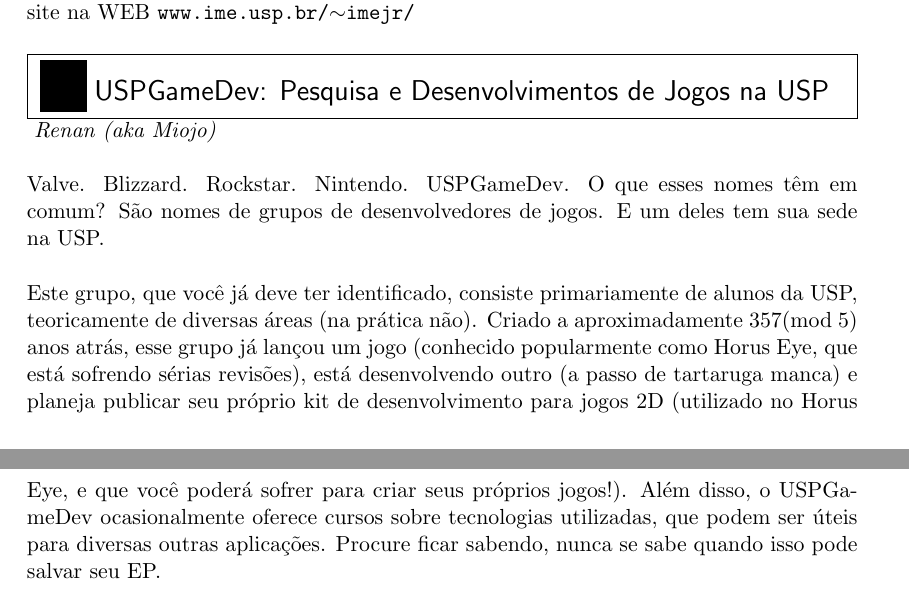
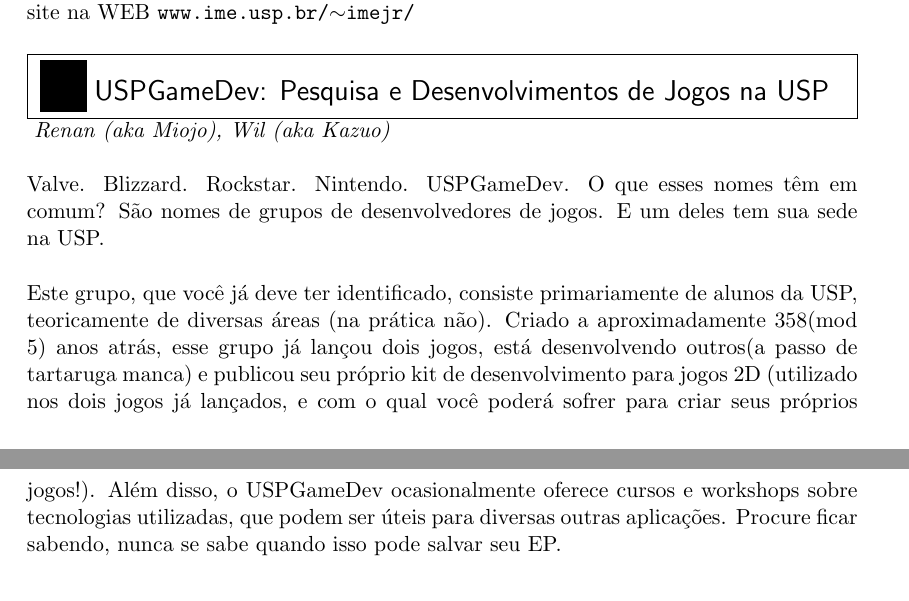
Before and after one commit to Kazuo256/guiadobixo, a LaTeX document (GuiaDoBixo.tex, which reads usp_game_dev.tex): two parts of pages 33 and 34 of 74, joined at a grey line, cut so that both start at the same text. Compiled offline with pdfLaTeX.

Commit message:
Atualizado texto do USPGameDev

```diff
--- a/usp_game_dev.tex
+++ b/usp_game_dev.tex
@@ -1,8 +1,17 @@
 \begin{secao}{USPGameDev: Pesquisa e Desenvolvimentos de Jogos na USP}
-{\em Renan (aka Miojo)}
+{\em Renan (aka Miojo), Wil (aka Kazuo)}
 
-Valve. Blizzard. Rockstar. Nintendo. USPGameDev. O que esses nomes têm em comum? São nomes de grupos de desenvolvedores de jogos. E um deles tem sua sede na USP.
+Valve. Blizzard. Rockstar. Nintendo. USPGameDev. O que esses nomes têm em comum?
+São nomes de grupos de desenvolvedores de jogos. E um deles tem sua sede na USP.
 
-Este grupo, que você já deve ter identificado, consiste primariamente de alunos da USP, teoricamente de diversas áreas (na prática não). Criado a aproximadamente 357(mod 5) anos atrás, esse grupo já lançou um jogo (conhecido popularmente como Horus Eye, que está sofrendo sérias revisões), está desenvolvendo outro (a passo de tartaruga manca) e planeja publicar seu próprio kit de desenvolvimento para jogos 2D (utilizado no Horus Eye, e que você poderá sofrer para criar seus próprios jogos!). Além disso, o USPGameDev ocasionalmente oferece cursos sobre tecnologias utilizadas, que podem ser úteis para diversas outras aplicações. Procure ficar sabendo, nunca se sabe quando isso pode salvar seu EP.
+Este grupo, que você já deve ter identificado, consiste primariamente de alunos
+da USP, teoricamente de diversas áreas (na prática não). Criado a aproximadamente
+358(mod 5) anos atrás, esse grupo já lançou dois jogos, está desenvolvendo
+outros(a passo de tartaruga manca) e publicou seu próprio kit de desenvolvimento
+para jogos 2D (utilizado nos dois jogos já lançados, e com o qual você poderá
+sofrer para criar seus próprios jogos!). Além disso, o USPGameDev ocasionalmente
+oferece cursos e workshops sobre tecnologias utilizadas, que podem ser úteis para
+diversas outras aplicações. Procure ficar sabendo, nunca se sabe quando isso pode
+salvar seu EP.
 
 \end{secao}
```
